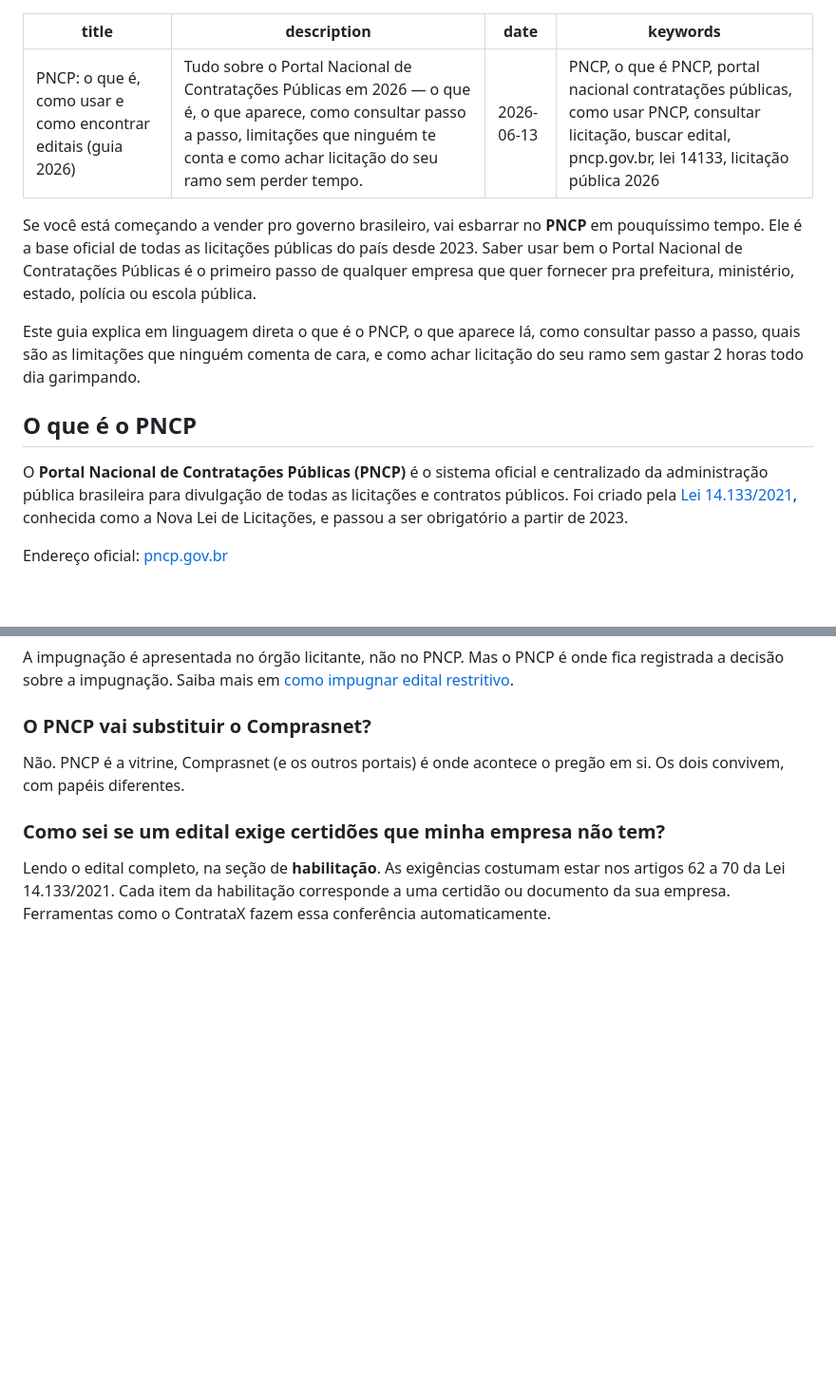
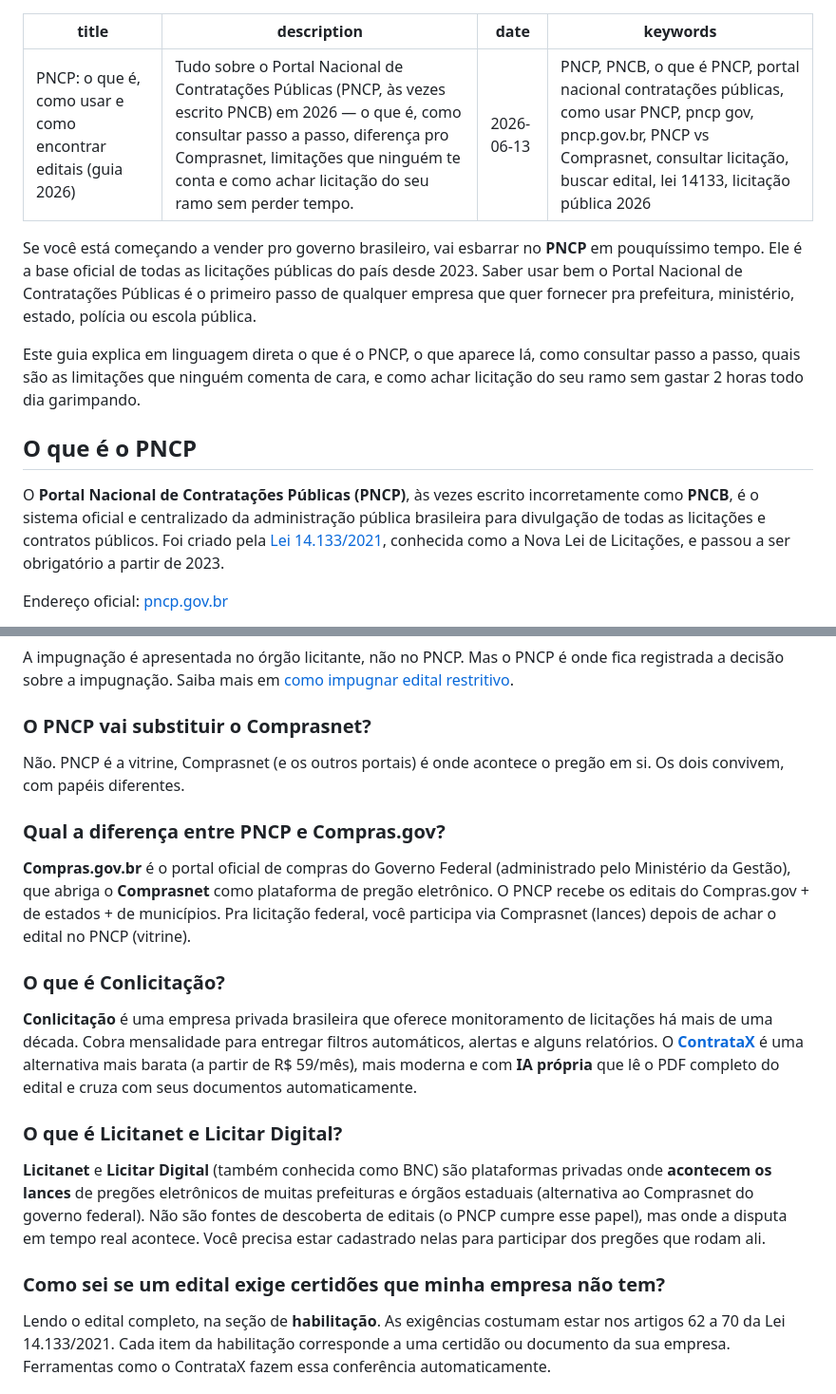
Before and after one commit to jacquesmoreira/contratax, a Markdown page: content/blog/o-que-e-pncp.md, 2 parts joined by grey strips. Shown at 95% size. GitHub-like rendering; blank space fills up the shorter version.

Commit message:
SEO: pilar PNCP captura tambem buscas 'pncb', 'comprasnet', 'compras gov', 'conlicitacao', 'licitanet'
Inseridas 3 FAQs novas no artigo /blog/o-que-e-pncp pra capturar
~250 mil buscas/mes adicionais (dados do Bing Webmaster):

- 'compras gov' (39.7K/mes)
- 'conlicitacao' (12.5K/mes)
- 'licitanet' + 'licitar digital' (33.6K/mes combinado)

Tambem reforco da palavra 'pncb' (44K/mes - PNCP digitado errado)
no titulo, description, keywords e primeiro paragrafo do artigo.

Estrategia: nao competir com sites oficiais (impossivel), mas
aparecer em SEGUNDO LUGAR quando alguem busca esses termos +
querer alternativa/ferramenta. ContrataX se posiciona como
'a IA que automatiza o que o PNCP/Comprasnet nao faz'.

Resultado esperado em 30-60 dias: artigo PNCP ranqueia tambem
pra mix das 5 keywords acima, multiplicando o trafego potencial.

```diff
--- a/content/blog/o-que-e-pncp.md
+++ b/content/blog/o-que-e-pncp.md
@@ -1,8 +1,8 @@
 ---
 title: PNCP: o que é, como usar e como encontrar editais (guia 2026)
-description: Tudo sobre o Portal Nacional de Contratações Públicas em 2026 — o que é, o que aparece, como consultar passo a passo, limitações que ninguém te conta e como achar licitação do seu ramo sem perder tempo.
+description: Tudo sobre o Portal Nacional de Contratações Públicas (PNCP, às vezes escrito PNCB) em 2026 — o que é, como consultar passo a passo, diferença pro Comprasnet, limitações que ninguém te conta e como achar licitação do seu ramo sem perder tempo.
 date: 2026-06-13
-keywords: PNCP, o que é PNCP, portal nacional contratações públicas, como usar PNCP, consultar licitação, buscar edital, pncp.gov.br, lei 14133, licitação pública 2026
+keywords: PNCP, PNCB, o que é PNCP, portal nacional contratações públicas, como usar PNCP, pncp gov, pncp.gov.br, PNCP vs Comprasnet, consultar licitação, buscar edital, lei 14133, licitação pública 2026
 ---
 
 Se você está começando a vender pro governo brasileiro, vai esbarrar no **PNCP** em pouquíssimo tempo. Ele é a base oficial de todas as licitações públicas do país desde 2023. Saber usar bem o Portal Nacional de Contratações Públicas é o primeiro passo de qualquer empresa que quer fornecer pra prefeitura, ministério, estado, polícia ou escola pública.
@@ -11,7 +11,7 @@ Este guia explica em linguagem direta o que é o PNCP, o que aparece lá, como c
 
 ## O que é o PNCP
 
-O **Portal Nacional de Contratações Públicas (PNCP)** é o sistema oficial e centralizado da administração pública brasileira para divulgação de todas as licitações e contratos públicos. Foi criado pela [Lei 14.133/2021](https://www.planalto.gov.br/ccivil_03/_ato2019-2022/2021/lei/l14133.htm), conhecida como a Nova Lei de Licitações, e passou a ser obrigatório a partir de 2023.
+O **Portal Nacional de Contratações Públicas (PNCP)**, às vezes escrito incorretamente como **PNCB**, é o sistema oficial e centralizado da administração pública brasileira para divulgação de todas as licitações e contratos públicos. Foi criado pela [Lei 14.133/2021](https://www.planalto.gov.br/ccivil_03/_ato2019-2022/2021/lei/l14133.htm), conhecida como a Nova Lei de Licitações, e passou a ser obrigatório a partir de 2023.
 
 Endereço oficial: [pncp.gov.br](https://www.pncp.gov.br)
 
@@ -255,6 +255,15 @@ A impugnação é apresentada no órgão licitante, não no PNCP. Mas o PNCP é
 ### O PNCP vai substituir o Comprasnet?
 Não. PNCP é a vitrine, Comprasnet (e os outros portais) é onde acontece o pregão em si. Os dois convivem, com papéis diferentes.
 
+### Qual a diferença entre PNCP e Compras.gov?
+**Compras.gov.br** é o portal oficial de compras do Governo Federal (administrado pelo Ministério da Gestão), que abriga o **Comprasnet** como plataforma de pregão eletrônico. O PNCP recebe os editais do Compras.gov + de estados + de municípios. Pra licitação federal, você participa via Comprasnet (lances) depois de achar o edital no PNCP (vitrine).
+
+### O que é Conlicitação?
+**Conlicitação** é uma empresa privada brasileira que oferece monitoramento de licitações há mais de uma década. Cobra mensalidade para entregar filtros automáticos, alertas e alguns relatórios. O **[ContrataX](https://www.contratax.com.br)** é uma alternativa mais barata (a partir de R$ 59/mês), mais moderna e com **IA própria** que lê o PDF completo do edital e cruza com seus documentos automaticamente.
+
+### O que é Licitanet e Licitar Digital?
+**Licitanet** e **Licitar Digital** (também conhecida como BNC) são plataformas privadas onde **acontecem os lances** de pregões eletrônicos de muitas prefeituras e órgãos estaduais (alternativa ao Comprasnet do governo federal). Não são fontes de descoberta de editais (o PNCP cumpre esse papel), mas onde a disputa em tempo real acontece. Você precisa estar cadastrado nelas para participar dos pregões que rodam ali.
+
 ### Como sei se um edital exige certidões que minha empresa não tem?
 Lendo o edital completo, na seção de **habilitação**. As exigências costumam estar nos artigos 62 a 70 da Lei 14.133/2021. Cada item da habilitação corresponde a uma certidão ou documento da sua empresa. Ferramentas como o ContrataX fazem essa conferência automaticamente.
 
```
